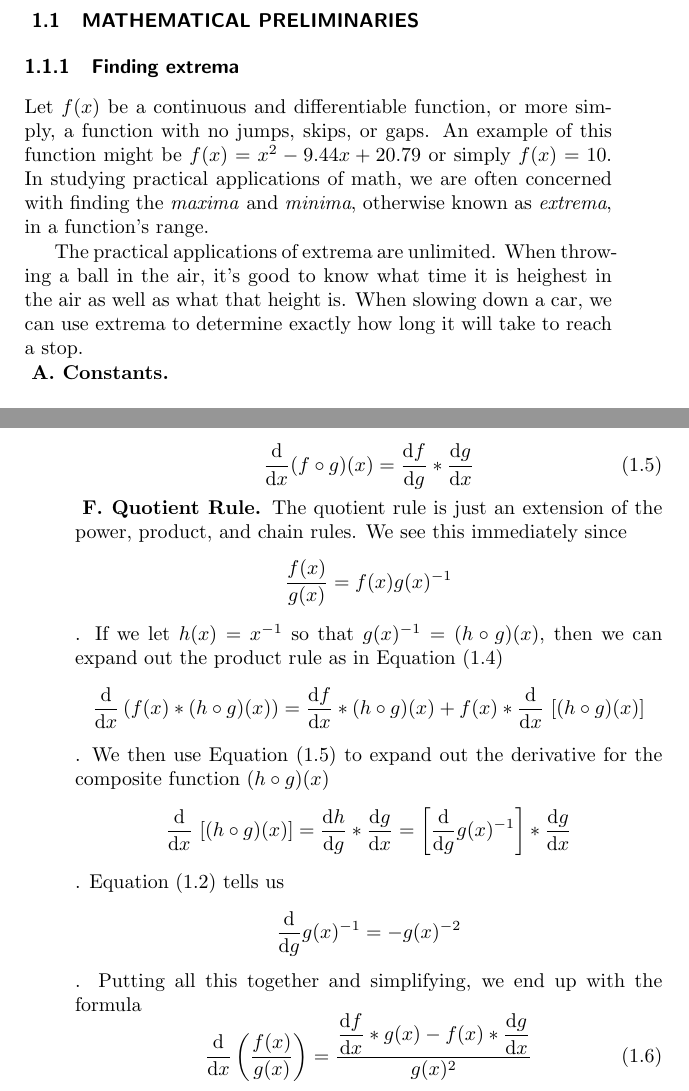
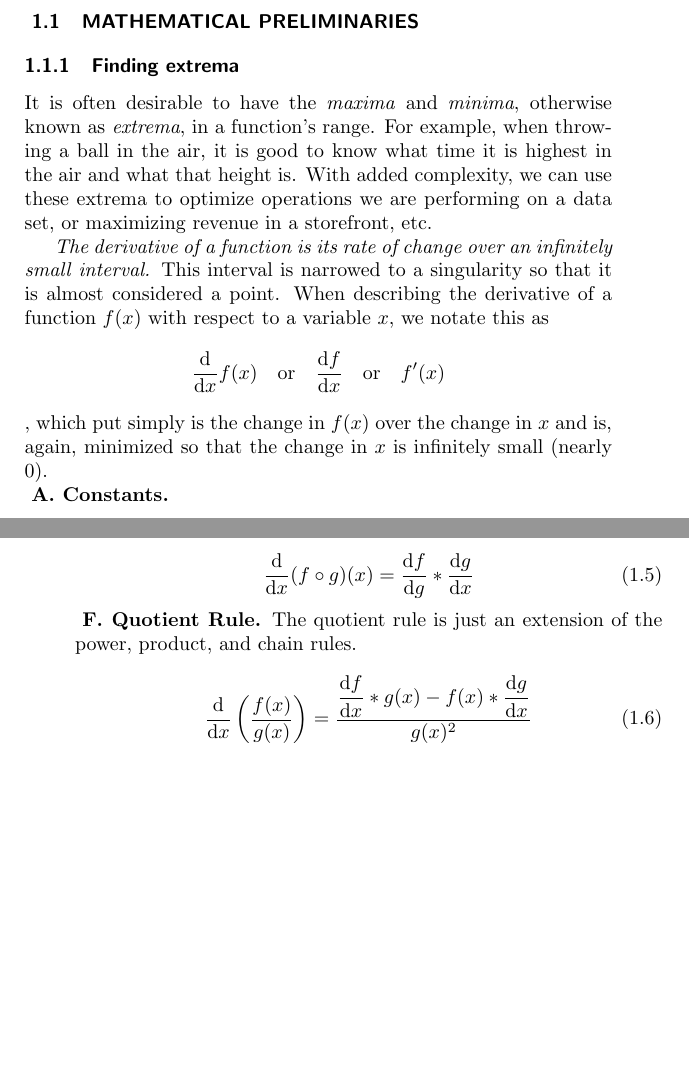
Before and after one commit to zachross015/MLNotes, a LaTeX book (main.tex, which reads derivative.tex, preamble.tex): two parts of pages 3 and 4 of 5 before the commit and two parts of pages 3 and 4 of 4 after it, joined at a grey line, cut so that both start at the same text, the shorter picture padded with empty space. Compiled offline with pdfLaTeX.

Commit message:
/changes/

```diff
--- a/derivative.tex
+++ b/derivative.tex
@@ -1,8 +1,14 @@
 \subsection{Finding extrema}
-Let $f(x)$ be a continuous and differentiable function, or more simply, a function with no jumps, skips, or gaps. An example of this function might be $f(x)=x^2 - 9.44x + 20.79$ or simply $f(x) = 10$. In studying practical applications of math, we are often concerned with finding the \emph{maxima} and \emph{minima}, otherwise known as \emph{extrema}, in a function's range.
 
-% Site source https://tutorial.math.lamar.edu/classes/calci/AbsExtrema.aspx
-The practical applications of extrema are unlimited. When throwing a ball in the air, it's good to know what time it is heighest in the air as well as what that height is. When slowing down a car, we can use extrema to determine exactly how long it will take to reach a stop.
+It is often desirable to have the \emph{maxima} and \emph{minima}, otherwise known as \emph{extrema}, in a function's range. For example, when throwing a ball in the air, it is good to know what time it is highest in the air and what that height is. With added complexity, we can use these extrema to optimize operations we are performing on a data set, or maximizing revenue in a storefront, etc.
+
+% TODO: Include a brief history of derivatives and calculus. Maybe the origin of the term derivative
+
+\emph{The derivative of a function is its rate of change over an infinitely small interval.} This interval is narrowed to a singularity so that it is almost considered a point. When describing the derivative of a function $f(x)$ with respect to a variable $x$, we notate this as
+\begin{equation*}
+    \dx f(x) \quad \text{or} \quad \dx[f] \quad \text{or} \quad f'(x)
+\end{equation*}, which put simply is the change in $f(x)$ over the change in $x$ and is, again, minimized so that the change in $x$ is infinitely small (nearly 0).
+
 
 \begin{psec}{Constants}
 
@@ -47,25 +53,7 @@ The practical applications of extrema are unlimited. When throwing a ball in the
 \end{psec}
 
 \begin{psec}{Quotient Rule} The quotient rule is just an extension of the
-    power, product, and chain rules. We see this immediately since
-    \begin{equation*}
-        \frac{f(x)}{g(x)} = f(x)g(x)^{-1}
-    \end{equation*}
-    . If we let $h(x) = x^{-1}$ so that $g(x)^{-1} = (h\circ g)(x)$, then we can expand out the product rule as
-    in Equation (\ref{eq:derivative prod})
-    \begin{equation*}
-        \dx \left(f(x) * (h\circ g)(x)\right) = \dx[f] *  (h\circ g)(x) + f(x) *
-        \dx\ [(h\circ g)(x)]
-    \end{equation*}. We then use Equation (\ref{eq:derivative chain}) to expand out the
-    derivative for the composite function $(h \circ g)(x)$
-    \begin{equation*}
-        \dx\ [(h\circ g)(x)] = \diff{h}{g} * \dx[g] = \left[\diff{}{g} g(x)^{-1}
-        \right] * \dx[g]
-    \end{equation*}. Equation (\ref{eq:derivative power}) tells us
-    \begin{equation*}
-        \diff{}{g} g(x)^{-1} = -g(x)^{-2}
-    \end{equation*}. Putting all this together and simplifying, we end up with
-    the formula
+    power, product, and chain rules.
     \begin{equation}
         \dx \left(\frac{f(x)}{g(x)}\right) = \frac{\dx[f] * g(x) - f(x) * \dx[g]
         }{g(x)^2}
--- a/preamble.tex
+++ b/preamble.tex
@@ -74,3 +76,6 @@
 
 \newenvironment{psec}[1]{\noindent\ignorespaces\refstepcounter{paragraphsection}
    \textbf{\theparagraphsection. #1.}}{}
+
+% Shortcuts
+\newcommand\recip[1]{\frac{1}{#1}}
```
Also changed, not shown: preamble.tex (2 more changed lines).
